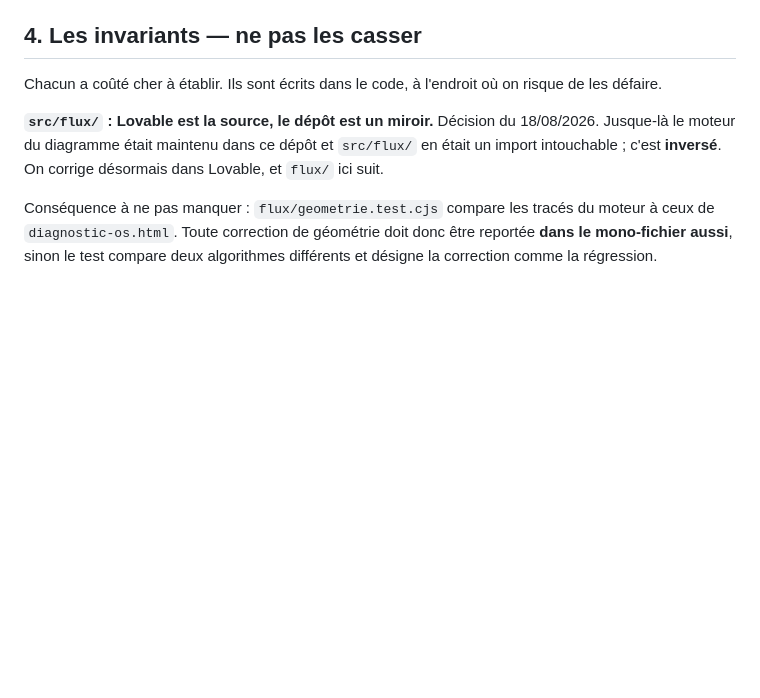
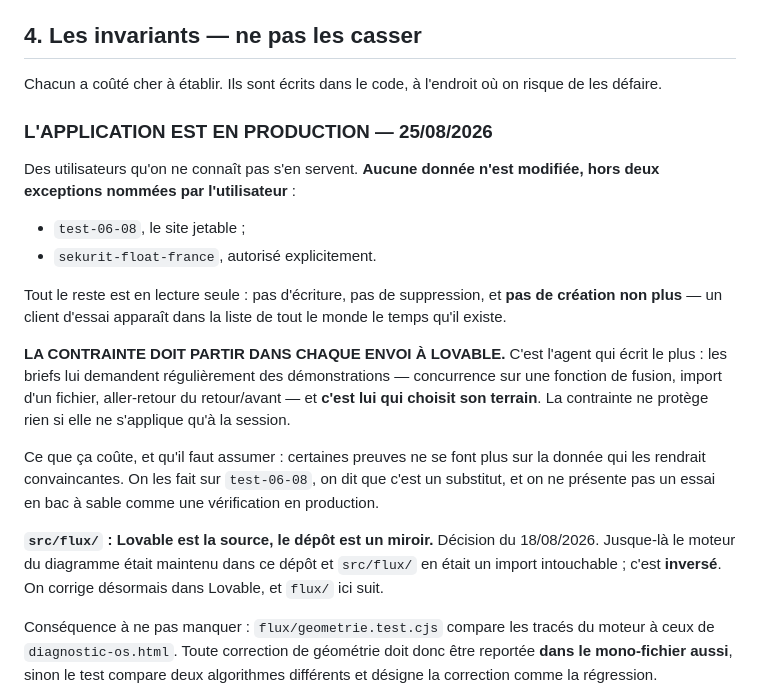
Before and after one commit to Alexis-merca/Claude_Projects, a Markdown page: charte/REPRISE.md, the part around the change. Drawn GitHub-style; blank space fills up the shorter version.

Commit message:
Pose l'invariant de production : deux sites, et rien d'autre
L'application est utilisée par des utilisateurs qu'on ne connaît pas. Écriture
autorisée sur test-06-08 et sekurit-float-france uniquement — création comprise,
un client d'essai apparaissant dans la liste de tout le monde le temps qu'il
existe.

Le point qui compte : c'est l'agent Lovable qui écrit le plus, puisque les
briefs lui demandent des démonstrations et qu'il choisit son terrain. La
contrainte ne protège rien si elle ne part pas dans chaque envoi.

Co-Authored-By: Claude Opus 5 <noreply@anthropic.com>
Claude-Session: https://claude.ai/code/session_014yL5M8RHJvDihjjroXAi4k

```diff
--- a/charte/REPRISE.md
+++ b/charte/REPRISE.md
@@ -132,6 +132,29 @@ introduite par soi-même, l'écrire comme telle.
 
 Chacun a coûté cher à établir. Ils sont écrits dans le code, à l'endroit où on
 risque de les défaire.
+
+### L'APPLICATION EST EN PRODUCTION — 25/08/2026
+
+Des utilisateurs qu'on ne connaît pas s'en servent. **Aucune donnée n'est
+modifiée, hors deux exceptions nommées par l'utilisateur** :
+
+- `test-06-08`, le site jetable ;
+- `sekurit-float-france`, autorisé explicitement.
+
+Tout le reste est en lecture seule : pas d'écriture, pas de suppression, et
+**pas de création non plus** — un client d'essai apparaît dans la liste de tout
+le monde le temps qu'il existe.
+
+**LA CONTRAINTE DOIT PARTIR DANS CHAQUE ENVOI À LOVABLE.** C'est l'agent qui
+écrit le plus : les briefs lui demandent régulièrement des démonstrations —
+concurrence sur une fonction de fusion, import d'un fichier, aller-retour du
+retour/avant — et **c'est lui qui choisit son terrain**. La contrainte ne
+protège rien si elle ne s'applique qu'à la session.
+
+Ce que ça coûte, et qu'il faut assumer : certaines preuves ne se font plus sur
+la donnée qui les rendrait convaincantes. On les fait sur `test-06-08`, on dit
+que c'est un substitut, et on ne présente pas un essai en bac à sable comme une
+vérification en production.
 
 **`src/flux/` : Lovable est la source, le dépôt est un miroir.** Décision du
 18/08/2026. Jusque-là le moteur du diagramme était maintenu dans ce dépôt et
```
